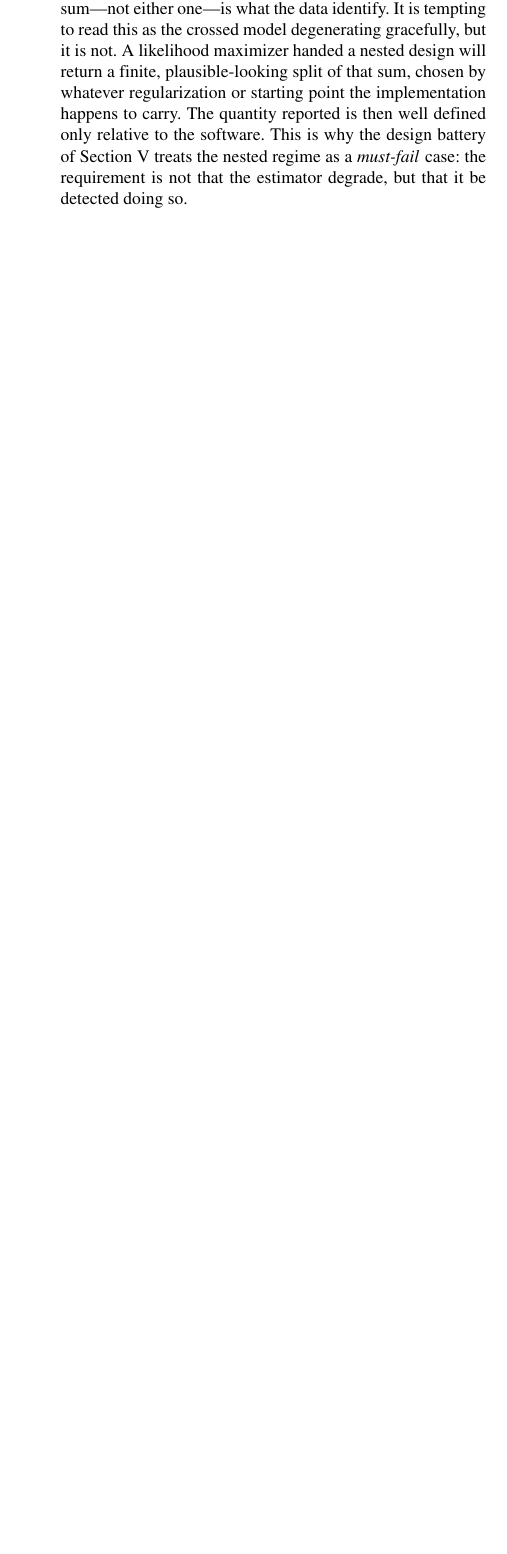
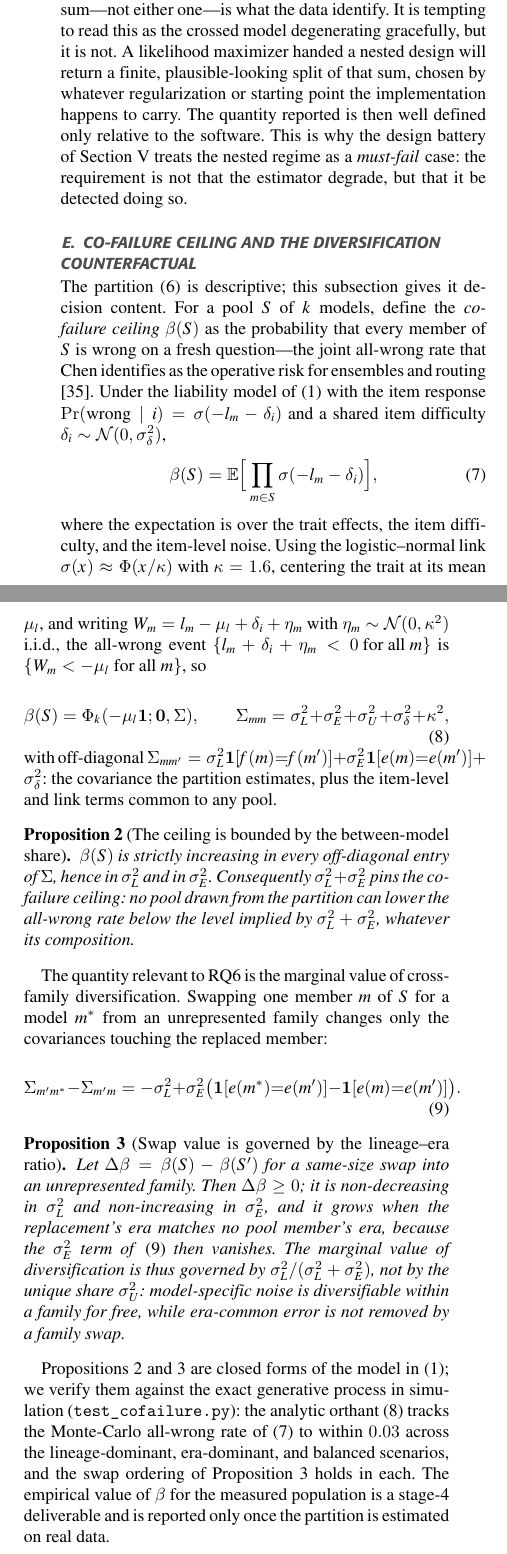
Before and after one commit to Sudharsanselvaraj/Identifiable-Variance-Decomposition-of-Correlated-Errors-in-Foundation-Models, a LaTeX paper (docs/07_Paper/manuscript.tex): part of one column of page 7 of 15 before the commit and two parts of the columns of page 7 of 16 after it, the two joined at a grey line, cut so that both start at the same text, the shorter picture padded with empty space. The pictures show the PDF file docs/07_Paper/manuscript.pdf that the author committed with the source.

```diff
--- a/docs/07_Paper/manuscript.tex
+++ b/docs/07_Paper/manuscript.tex
@@ -724,6 +727,81 @@
 the nested regime as a \emph{must-fail} case: the requirement is not that the
 estimator degrade, but that it be detected doing so.
 \end{remark}
+
+\subsection{Co-Failure Ceiling and the Diversification Counterfactual}
+\label{sec:cofailure}
+The partition \eqref{eq:thetaP} is descriptive; this subsection gives it
+decision content. For a pool $S$ of $k$ models, define the \emph{co-failure
+ceiling} $\beta(S)$ as the probability that every member of $S$ is wrong on a
+fresh question---the joint all-wrong rate that Chen identifies as the operative
+risk for ensembles and routing \cite{chen2026}. Under the liability model of
+\eqref{eq:model} with the item response
+$\Pr(\text{wrong}\mid i)=\sigma(-l_{m}-\delta_{i})$ and a shared item difficulty
+$\delta_{i}\sim\mathcal{N}(0,\sigma^{2}_{\delta})$,
+\begin{equation}
+\beta(S)=\mathbb{E}\Big[\prod_{m\in S}\sigma(-l_{m}-\delta_{i})\Big],
+\label{eq:beta}
+\end{equation}
+where the expectation is over the trait effects, the item difficulty, and the
+item-level noise. Using the logistic--normal link
+$\sigma(x)\approx\Phi(x/\kappa)$ with $\kappa=1.6$, centering the trait at its
+mean $\mu_{l}$, and writing $W_{m}=l_{m}-\mu_{l}+\delta_{i}+\eta_{m}$ with
+$\eta_{m}\sim\mathcal{N}(0,\kappa^{2})$ i.i.d., the all-wrong event
+$\{l_{m}+\delta_{i}+\eta_{m}<0\text{ for all }m\}$ is
+$\{W_{m}<-\mu_{l}\text{ for all }m\}$, so
+\begin{equation}
+\beta(S)=\Phi_{k}(-\mu_{l}\mathbf{1};\mathbf{0},\Sigma),
+\qquad
+\Sigma_{mm}=\sigma^{2}_{L}+\sigma^{2}_{E}+\sigma^{2}_{U}
++\sigma^{2}_{\delta}+\kappa^{2},
+\label{eq:betaOrthant}
+\end{equation}
+with off-diagonal
+$\Sigma_{mm'}=\sigma^{2}_{L}\mathbf{1}[f(m){=}f(m')]
++\sigma^{2}_{E}\mathbf{1}[e(m){=}e(m')]+\sigma^{2}_{\delta}$:
+the covariance the partition estimates, plus the item-level and link terms
+common to any pool.
+
+\begin{proposition}[The ceiling is bounded by the between-model share]
+\label{prop:ceiling}
+$\beta(S)$ is strictly increasing in every off-diagonal entry of $\Sigma$, hence
+in $\sigma^{2}_{L}$ and in $\sigma^{2}_{E}$. Consequently
+$\sigma^{2}_{L}+\sigma^{2}_{E}$ pins the co-failure ceiling: no pool drawn from
+the partition can lower the all-wrong rate below the level implied by
+$\sigma^{2}_{L}+\sigma^{2}_{E}$, whatever its composition.
+\end{proposition}
+
+The quantity relevant to RQ6 is the marginal value of cross-family
+diversification. Swapping one member $m$ of $S$ for a model $m^{*}$ from an
+unrepresented family changes only the covariances touching the replaced member:
+\begin{equation}
+\Sigma_{m'm^{*}}-\Sigma_{m'm}
+=-\sigma^{2}_{L}
++\sigma^{2}_{E}\big(\mathbf{1}[e(m^{*}){=}e(m')]
+-\mathbf{1}[e(m){=}e(m')]\big).
+\label{eq:swap}
+\end{equation}
+
+\begin{proposition}[Swap value is governed by the lineage--era ratio]
+\label{prop:swap}
+Let $\Delta\beta=\beta(S)-\beta(S')$ for a same-size swap into an unrepresented
+family. Then $\Delta\beta\ge0$; it is non-decreasing in $\sigma^{2}_{L}$ and
+non-increasing in $\sigma^{2}_{E}$, and it grows when the replacement's era
+matches no pool member's era, because the $\sigma^{2}_{E}$ term of
+\eqref{eq:swap} then vanishes. The marginal value of diversification is thus
+governed by $\sigma^{2}_{L}/(\sigma^{2}_{L}+\sigma^{2}_{E})$, not by the unique
+share $\sigma^{2}_{U}$: model-specific noise is diversifiable within a family
+for free, while era-common error is not removed by a family swap.
+\end{proposition}
+
+Propositions~\ref{prop:ceiling} and~\ref{prop:swap} are closed forms of the
+model in \eqref{eq:model}; we verify them against the exact generative process
+in simulation (\texttt{test\_cofailure.py}): the analytic orthant
+\eqref{eq:betaOrthant} tracks the Monte-Carlo all-wrong rate of \eqref{eq:beta}
+to within $0.03$ across the lineage-dominant, era-dominant, and balanced
+scenarios, and the swap ordering of Proposition~\ref{prop:swap} holds in each.
+The empirical value of $\beta$ for the measured population is a stage-4
+deliverable and is reported only once the partition is estimated on real data.
 
 \section{Methodology: A Three-Gate Protocol for Identifiability-Preserving Measurement}
 \label{sec:methods}
```
Also changed, not shown: docs/07_Paper/manuscript.pdf, docs/07_Paper/manuscript.tex (11 more changed lines).
